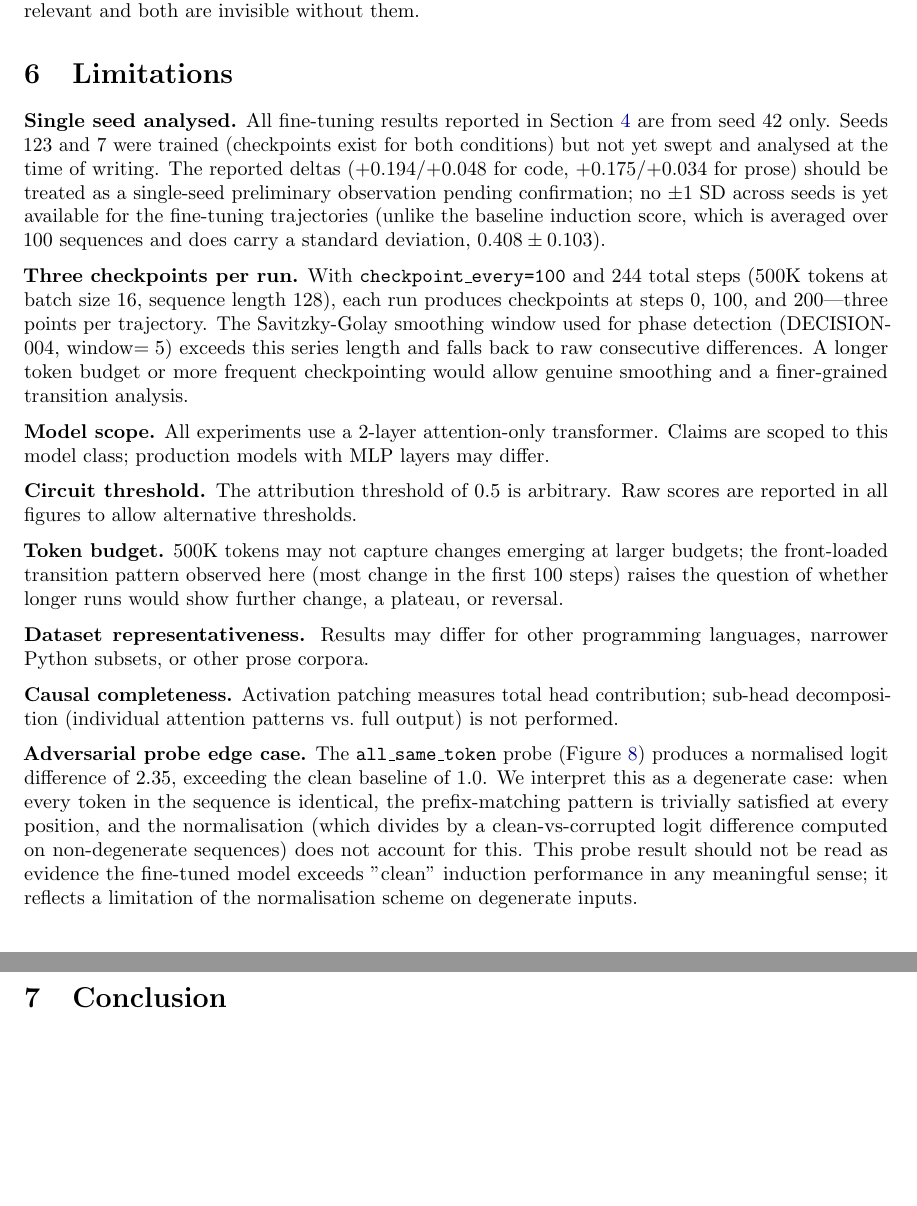
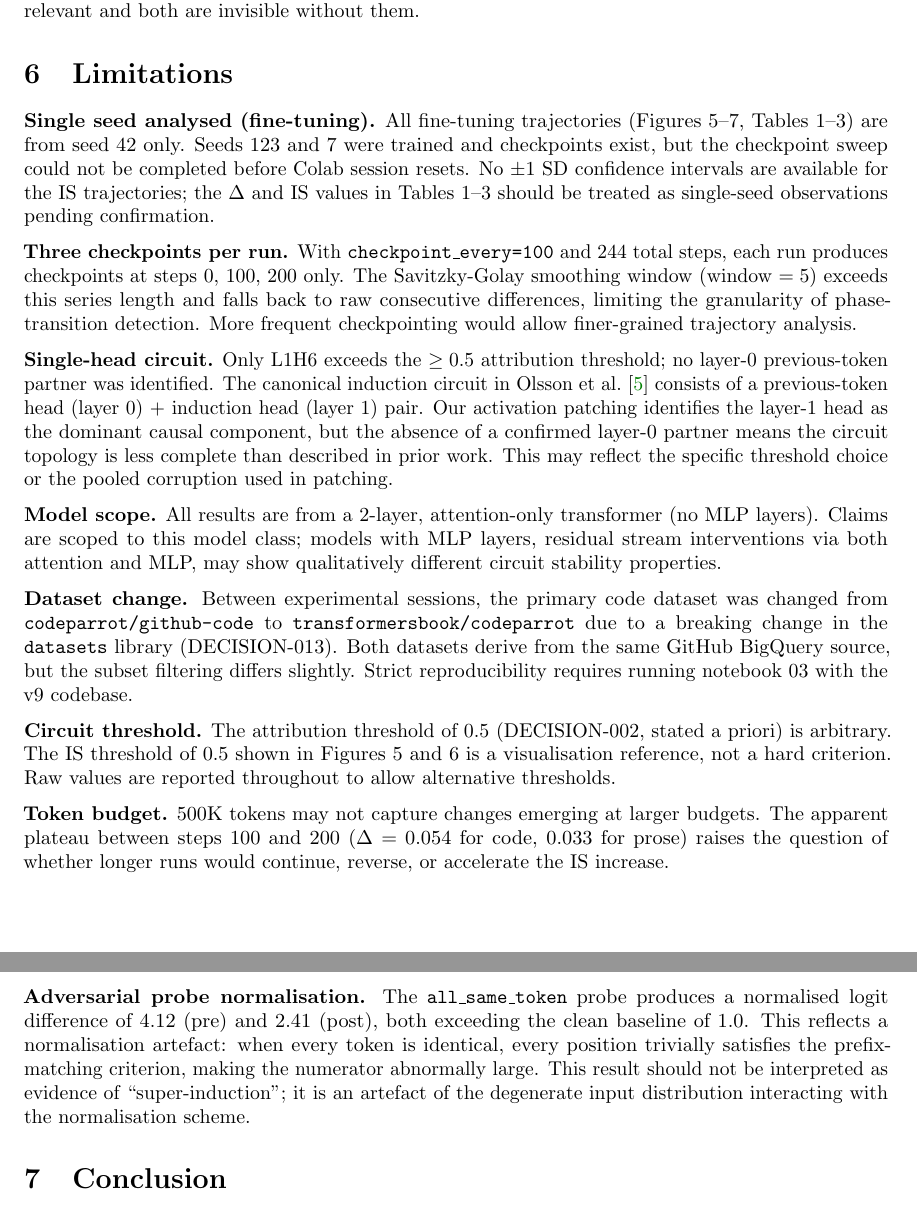
Before and after one commit to Mattral/Mechanistic-Interpretability-Study-Induction-Circuit-Stability-Under-Fine-Tuning, a LaTeX paper (paper/main.tex, which reads paper/sections/limitations.tex): two parts of pages 7 and 8 of 16 before the commit and two parts of pages 7 and 8 of 17 after it, joined at a grey line, cut so that both start at the same text, the shorter picture padded with empty space. Compiled offline with pdfLaTeX.

Commit message:
docs(paper): expand limitations with dataset change (DECISION-013), missing seed sweeps, and normalization artefact

```diff
--- a/paper/sections/limitations.tex
+++ b/paper/sections/limitations.tex
@@ -1,54 +1,62 @@
 \section{Limitations}
 \label{sec:limitations}
 
-\textbf{Single seed analysed.}
-All fine-tuning results reported in Section~\ref{sec:results} are from seed
-42 only. Seeds 123 and 7 were trained (checkpoints exist for both conditions)
-but not yet swept and analysed at the time of writing. The reported deltas
-($+0.194$/$+0.048$ for code, $+0.175$/$+0.034$ for prose) should be treated
-as a single-seed preliminary observation pending confirmation; no
-$\pm 1$ SD across seeds is yet available for the fine-tuning trajectories
-(unlike the baseline induction score, which is averaged over 100 sequences
-and does carry a standard deviation, $0.408 \pm 0.103$).
+\textbf{Single seed analysed (fine-tuning).}
+All fine-tuning trajectories (Figures~5--7, Tables~1--3) are from seed 42
+only. Seeds 123 and 7 were trained and checkpoints exist, but the checkpoint
+sweep could not be completed before Colab session resets. No $\pm 1$~SD
+confidence intervals are available for the IS trajectories; the $\Delta$ and
+IS values in Tables~1--3 should be treated as single-seed observations
+pending confirmation.
 
 \textbf{Three checkpoints per run.}
-With \texttt{checkpoint\_every=100} and 244 total steps (500K tokens at
-batch size 16, sequence length 128), each run produces checkpoints at steps
-0, 100, and 200---three points per trajectory. The Savitzky-Golay smoothing
-window used for phase detection (DECISION-004, window$=5$) exceeds this
-series length and falls back to raw consecutive differences. A longer token
-budget or more frequent checkpointing would allow genuine smoothing and a
-finer-grained transition analysis.
+With \texttt{checkpoint\_every=100} and 244 total steps, each run produces
+checkpoints at steps 0, 100, 200 only. The Savitzky-Golay smoothing window
+(window $= 5$) exceeds this series length and falls back to raw consecutive
+differences, limiting the granularity of phase-transition detection. More
+frequent checkpointing would allow finer-grained trajectory analysis.
+
+\textbf{Single-head circuit.}
+Only L1H6 exceeds the $\geq 0.5$ attribution threshold; no layer-0
+previous-token partner was identified. The canonical induction circuit
+in \citet{olsson2022context} consists of a previous-token head (layer 0)
+$+$ induction head (layer 1) pair. Our activation patching identifies the
+layer-1 head as the dominant causal component, but the absence of a
+confirmed layer-0 partner means the circuit topology is less complete than
+described in prior work. This may reflect the specific threshold choice or
+the pooled corruption used in patching.
 
 \textbf{Model scope.}
-All experiments use a 2-layer attention-only transformer.
-Claims are scoped to this model class; production models with MLP layers may differ.
+All results are from a 2-layer, attention-only transformer (no MLP layers).
+Claims are scoped to this model class; models with MLP layers, residual
+stream interventions via both attention and MLP, may show qualitatively
+different circuit stability properties.
+
+\textbf{Dataset change.}
+Between experimental sessions, the primary code dataset was changed from
+\texttt{codeparrot/github-code} to \texttt{transformersbook/codeparrot}
+due to a breaking change in the \texttt{datasets} library (DECISION-013).
+Both datasets derive from the same GitHub BigQuery source, but the subset
+filtering differs slightly. Strict reproducibility requires running
+notebook 03 with the v9 codebase.
 
 \textbf{Circuit threshold.}
-The attribution threshold of 0.5 is arbitrary.
-Raw scores are reported in all figures to allow alternative thresholds.
+The attribution threshold of $0.5$ (DECISION-002, stated a priori) is
+arbitrary. The IS threshold of $0.5$ shown in Figures~5 and~6 is a
+visualisation reference, not a hard criterion. Raw values are reported
+throughout to allow alternative thresholds.
 
 \textbf{Token budget.}
-500K tokens may not capture changes emerging at larger budgets; the
-front-loaded transition pattern observed here (most change in the first 100
-steps) raises the question of whether longer runs would show further change,
-a plateau, or reversal.
+500K tokens may not capture changes emerging at larger budgets. The apparent
+plateau between steps 100 and 200 ($\Delta = 0.054$ for code, $0.033$ for
+prose) raises the question of whether longer runs would continue, reverse,
+or accelerate the IS increase.
 
-\textbf{Dataset representativeness.}
-Results may differ for other programming languages, narrower Python subsets,
-or other prose corpora.
-
-\textbf{Causal completeness.}
-Activation patching measures total head contribution; sub-head decomposition
-(individual attention patterns vs.\ full output) is not performed.
-
-\textbf{Adversarial probe edge case.}
-The \texttt{all\_same\_token} probe (Figure~\ref{fig:adv}) produces a
-normalised logit difference of $2.35$, exceeding the clean baseline of
-$1.0$. We interpret this as a degenerate case: when every token in the
-sequence is identical, the prefix-matching pattern is trivially satisfied at
-every position, and the normalisation (which divides by a clean-vs-corrupted
-logit difference computed on non-degenerate sequences) does not account for
-this. This probe result should not be read as evidence the fine-tuned model
-exceeds "clean" induction performance in any meaningful sense; it reflects a
-limitation of the normalisation scheme on degenerate inputs.
+\textbf{Adversarial probe normalisation.}
+The \texttt{all\_same\_token} probe produces a normalised logit difference of
+$4.12$ (pre) and $2.41$ (post), both exceeding the clean baseline of $1.0$.
+This reflects a normalisation artefact: when every token is identical, every
+position trivially satisfies the prefix-matching criterion, making the
+numerator abnormally large. This result should not be interpreted as evidence
+of ``super-induction''; it is an artefact of the degenerate input
+distribution interacting with the normalisation scheme.
```
